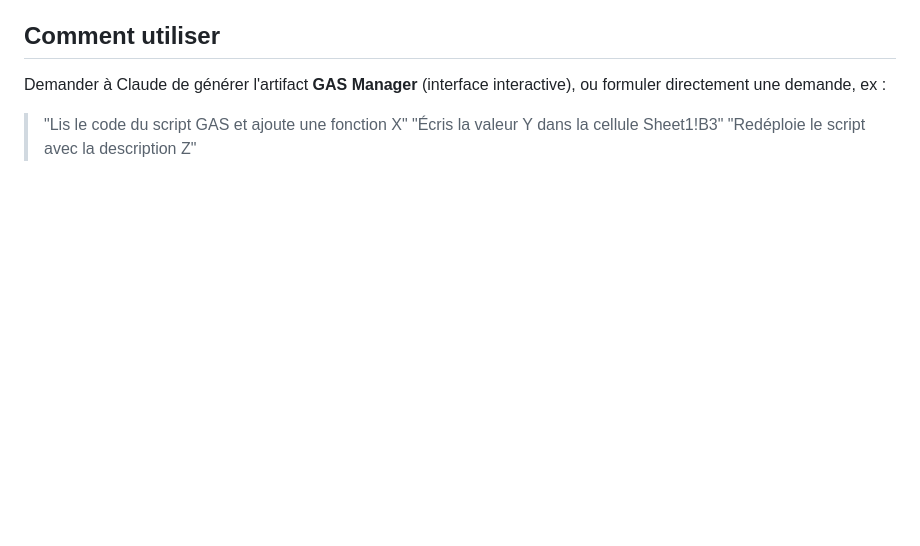
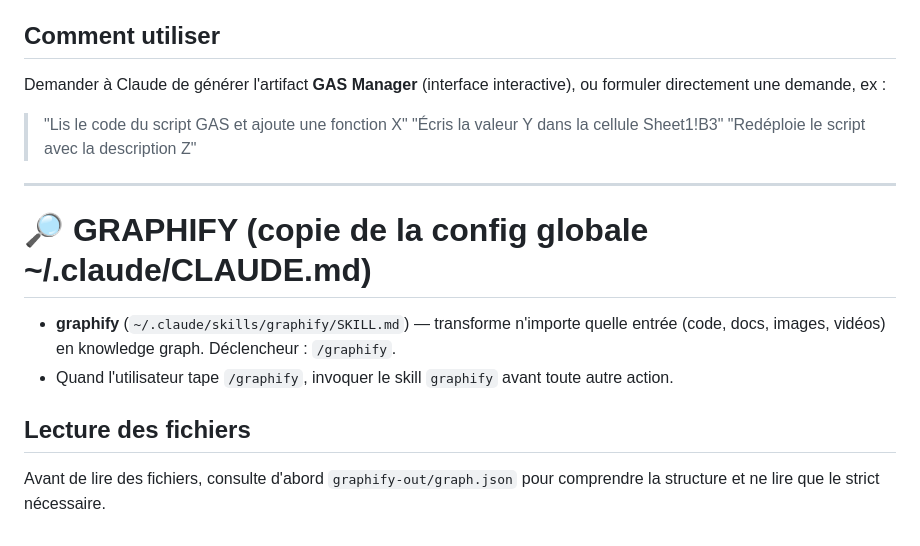
Before and after one commit to fdaubercy/suivi-conso-carburant, a Markdown page: .claude/CLAUDE.md, the part around the change. GitHub-like rendering; blank space fills up the shorter version.

Commit message:
docs(claude): ajoute consigne lecture via graphify-out
Co-Authored-By: Claude Opus 4.8 <noreply@anthropic.com>

```diff
--- a/.claude/CLAUDE.md
+++ b/.claude/CLAUDE.md
@@ -458,3 +458,13 @@ ou formuler directement une demande, ex :
 > "Lis le code du script GAS et ajoute une fonction X"
 > "Écris la valeur Y dans la cellule Sheet1!B3"
 > "Redéploie le script avec la description Z"
+
+---
+
+# 🔎 GRAPHIFY (copie de la config globale ~/.claude/CLAUDE.md)
+
+- **graphify** (`~/.claude/skills/graphify/SKILL.md`) — transforme n'importe quelle entrée (code, docs, images, vidéos) en knowledge graph. Déclencheur : `/graphify`.
+- Quand l'utilisateur tape `/graphify`, invoquer le skill `graphify` avant toute autre action.
+
+## Lecture des fichiers
+Avant de lire des fichiers, consulte d'abord `graphify-out/graph.json` pour comprendre la structure et ne lire que le strict nécessaire.
```
